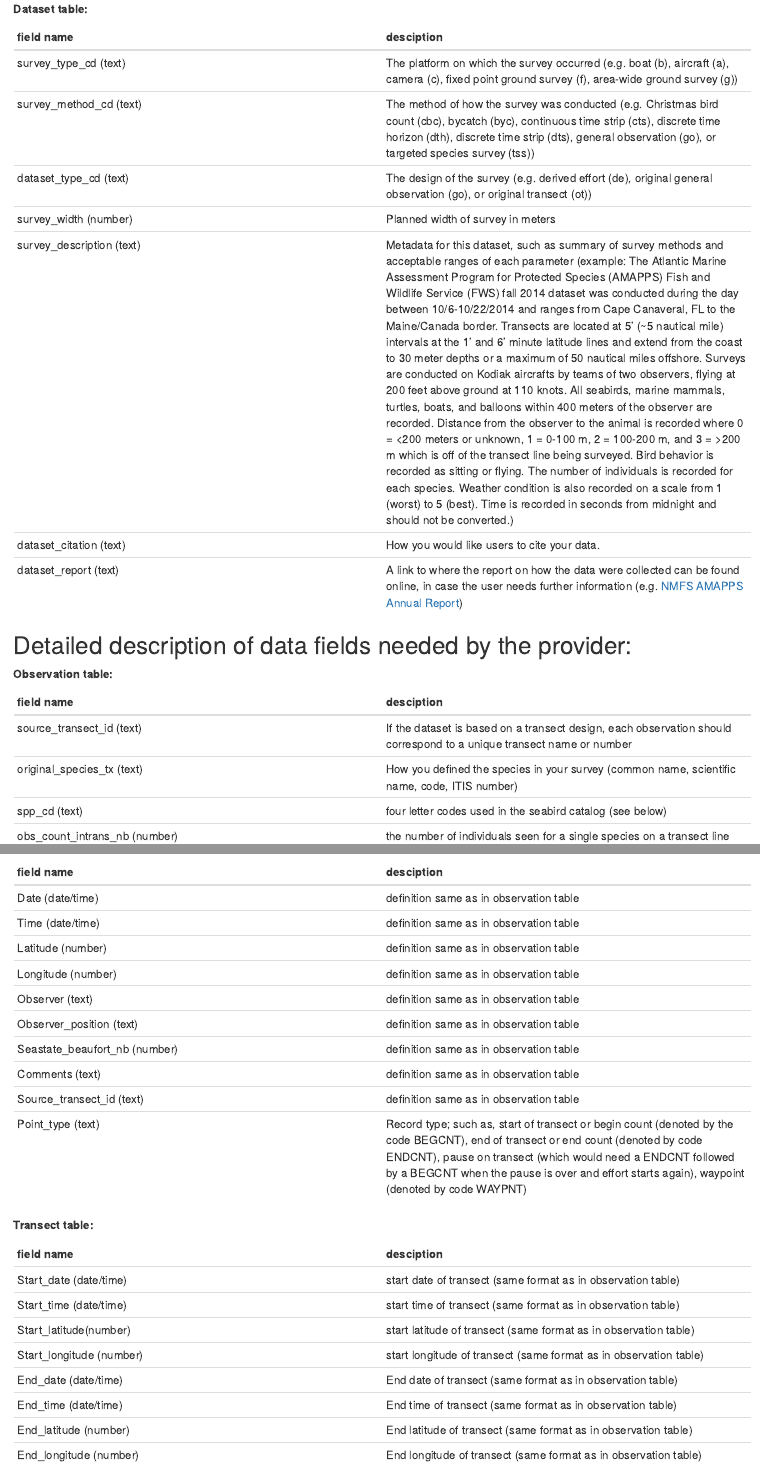
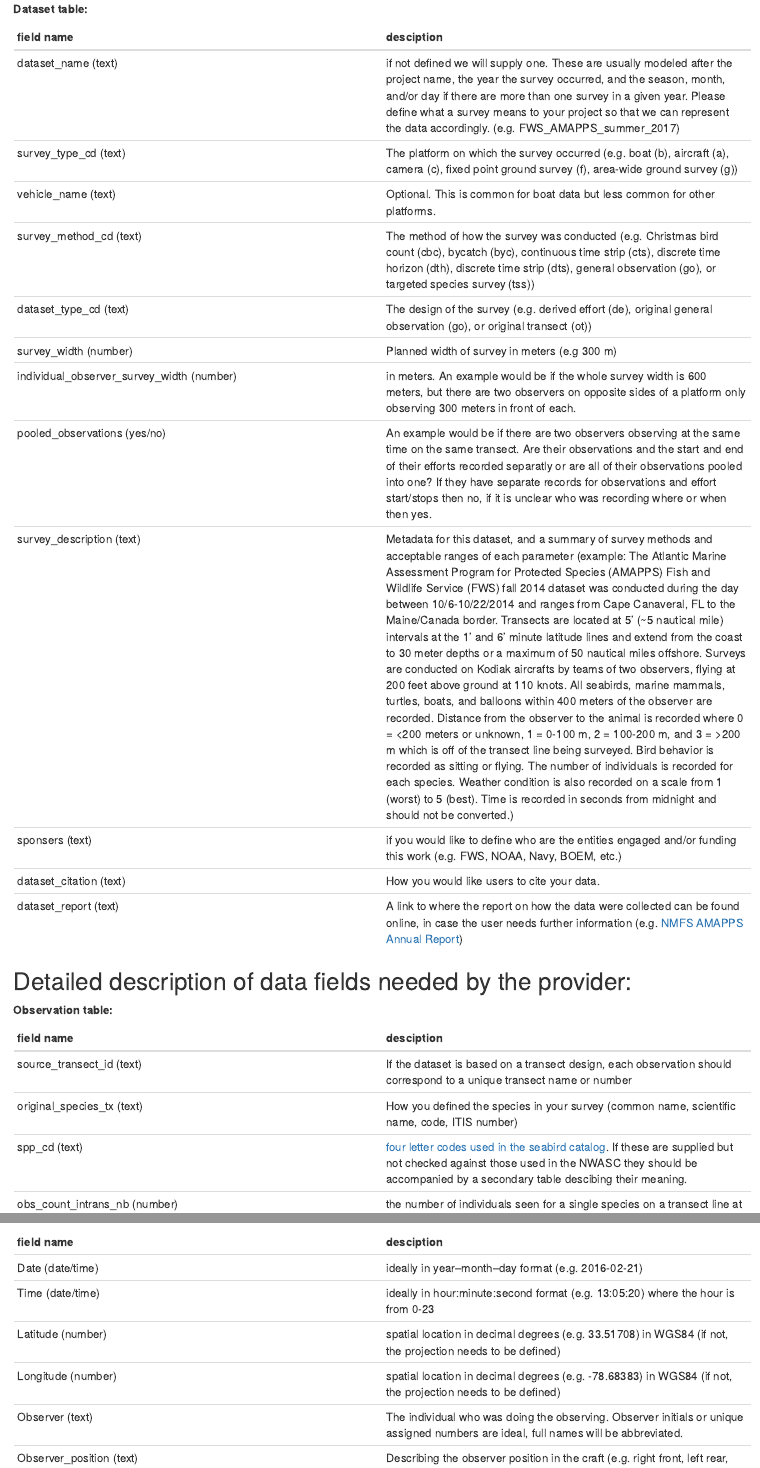
Before and after one commit to robgf/AMAPPS, an R Markdown document (NWASC/Submission Guidelines for NWASC.rmd): the page in a window 1100 px wide, from 940 px down, and a second part further down, joined at a grey line. Rendered offline with R 4.5, knitr and Pandoc, with nearby package versions.

Commit message:
Update Submission Guidelines for NWASC.rmd

```diff
--- a/NWASC/Submission Guidelines for NWASC.rmd
+++ b/NWASC/Submission Guidelines for NWASC.rmd
@@ -37,11 +37,16 @@ Detailed description of metadata fields needed by the provider:
 
 field name | desciption
 ----------|----------
+dataset_name (text) | if not defined we will supply one. These are usually modeled after the project name, the year the survey occurred, and the season, month, and/or day if there are more than one survey in a given year. Please define what a survey means to your project so that we can represent the data accordingly. (e.g. FWS_AMAPPS_summer_2017)
 survey_type_cd (text)| The platform on which the survey occurred (e.g. boat (b), aircraft (a), camera (c), fixed point ground survey (f), area-wide ground survey (g))
+vehicle_name (text) | Optional. This is common for boat data but less common for other platforms.
 survey_method_cd (text)| The method of how the survey was conducted (e.g. Christmas bird count (cbc), bycatch (byc), continuous time strip (cts), discrete time horizon (dth), discrete time strip (dts), general observation (go), or targeted species survey (tss))
 dataset_type_cd (text)| The design of the survey (e.g. derived effort (de), original general observation (go), or original transect (ot))
-survey_width (number)| Planned width of survey in meters
-survey_description (text)| Metadata for this dataset, such as summary of survey methods and acceptable ranges of each parameter (example: The Atlantic Marine Assessment Program for Protected Species (AMAPPS) Fish and Wildlife Service (FWS) fall 2014 dataset was conducted during the day between 10/6-10/22/2014 and ranges from Cape Canaveral, FL to the Maine/Canada border. Transects are located at 5’ (~5 nautical mile) intervals at the 1’ and 6’ minute latitude lines and extend from the coast to 30  meter depths or a maximum of 50 nautical miles offshore. Surveys are conducted on Kodiak aircrafts by teams of two observers, flying at 200 feet above ground at 110 knots. All seabirds, marine mammals, turtles, boats, and balloons within 400 meters of the observer are recorded. Distance from the observer to the animal is recorded where 0 = <200 meters or unknown, 1 = 0-100 m, 2 = 100-200 m, and 3 = >200 m which is off of the transect line being surveyed. Bird behavior is recorded as sitting or flying.  The number of individuals is recorded for each species. Weather condition is also recorded on a scale from 1 (worst) to 5 (best). Time is recorded in seconds from midnight and should not be converted.)
+survey_width (number)| Planned width of survey in meters (e.g 300 m)
+individual_observer_survey_width (number) | in meters. An example would be if the whole survey width is 600 meters, but there are two observers on opposite sides of a platform only observing 300 meters in front of each.
+pooled_observations (yes/no) | An example would be if there are two observers observing at the same time on the same transect. Are their observations and the start and end of their efforts recorded separatly or are all of their observations pooled into one? If they have separate records for observations and effort start/stops then no, if it is unclear who was recording where or when then yes.
+survey_description (text)| Metadata for this dataset, and a summary of survey methods and acceptable ranges of each parameter (example: The Atlantic Marine Assessment Program for Protected Species (AMAPPS) Fish and Wildlife Service (FWS) fall 2014 dataset was conducted during the day between 10/6-10/22/2014 and ranges from Cape Canaveral, FL to the Maine/Canada border. Transects are located at 5’ (~5 nautical mile) intervals at the 1’ and 6’ minute latitude lines and extend from the coast to 30  meter depths or a maximum of 50 nautical miles offshore. Surveys are conducted on Kodiak aircrafts by teams of two observers, flying at 200 feet above ground at 110 knots. All seabirds, marine mammals, turtles, boats, and balloons within 400 meters of the observer are recorded. Distance from the observer to the animal is recorded where 0 = <200 meters or unknown, 1 = 0-100 m, 2 = 100-200 m, and 3 = >200 m which is off of the transect line being surveyed. Bird behavior is recorded as sitting or flying.  The number of individuals is recorded for each species. Weather condition is also recorded on a scale from 1 (worst) to 5 (best). Time is recorded in seconds from midnight and should not be converted.)
+sponsers (text) | if you would like to define who are the entities engaged and/or funding this work (e.g. FWS, NOAA, Navy, BOEM, etc.)
 dataset_citation (text)| How you would like users to cite your data.
 dataset_report (text)| A link to where the report on how the data were collected can be found online, in case the user needs further   information (e.g. [NMFS AMAPPS Annual Report](http://www.nefsc.noaa.gov/psb/AMAPPS/docs/NMFS_AMAPPS_2011_annual_report_final_BOEM.pdf))
 
@@ -55,5 +60,4 @@ field name | desciption
 ----------|----------
 source_transect_id (text)| If the dataset is based on a transect design, each observation should correspond to a unique transect name or number
 original_species_tx (text)| How you defined the species in your survey (common name, scientific name, code, ITIS number)
-spp_cd (text)| four letter codes used in the seabird catalog (see below)
-obs_count_intrans_nb (number)| the number of individuals seen for a single species on a transect line
+spp_cd (text)| [four letter codes used in the seabird catalog](https://github.com/USFWS/AMAPPS/blob/master/NWASC/Species_Codes.rmd). If these are supplied but not checked against those used in the NWASC they should be accompanied by a secondary table descibing their meaning.
@@ -98,12 +102,12 @@ Observer_confidence_tx (text)| This is intendent for camera observations
 
 field name | desciption
 ----------|----------
-Date (date/time)| definition same as in observation table
-Time (date/time)| definition same as in observation table
-Latitude (number)| definition same as in observation table
-Longitude (number)| definition same as in observation table
-Observer (text)| definition same as in observation table
-Observer_position (text)| definition same as in observation table
+Date (date/time)| ideally in year–month–day format (e.g. 2016-02-21)
+Time (date/time)| ideally in hour:minute:second format (e.g. 13:05:20) where the hour is from 0-23
+Latitude (number)| spatial location in decimal degrees (e.g. 33.51708) in WGS84 (if not, the projection needs to be defined)
+Longitude (number)| spatial location in decimal degrees (e.g. -78.68383) in WGS84 (if not, the projection needs to be defined)
+Observer (text)| The individual who was doing the observing. Observer initials or unique assigned numbers are ideal, full names will be abbreviated.
+Observer_position (text)| Describing the observer position in the craft (e.g. right front, left rear, bridge)
 Seastate_beaufort_nb (number)| definition same as in observation table
 Comments (text)| definition same as in observation table
 Source_transect_id (text)| definition same as in observation table
@@ -113,11 +118,3 @@ Point_type (text)| Record type; such as, start of transect or begin count (denot
 
 field name | desciption
 ----------|----------
-Start_date (date/time)| start date of transect (same format as in observation table)
-Start_time (date/time)| start time of transect (same format as in observation table)
-Start_latitude(number)| start latitude of transect (same format as in observation table)
-Start_longitude (number)| start longitude of transect (same format as in observation table)
-End_date (date/time)| End date of transect (same format as in observation table)
-End_time (date/time)| End time of transect (same format as in observation table)
-End_latitude (number)| End latitude of transect (same format as in observation table)
-End_longitude (number)| End longitude of transect (same format as in observation table)
```
Also changed, not shown: NWASC/Submission Guidelines for NWASC.rmd (40 more changed lines).
